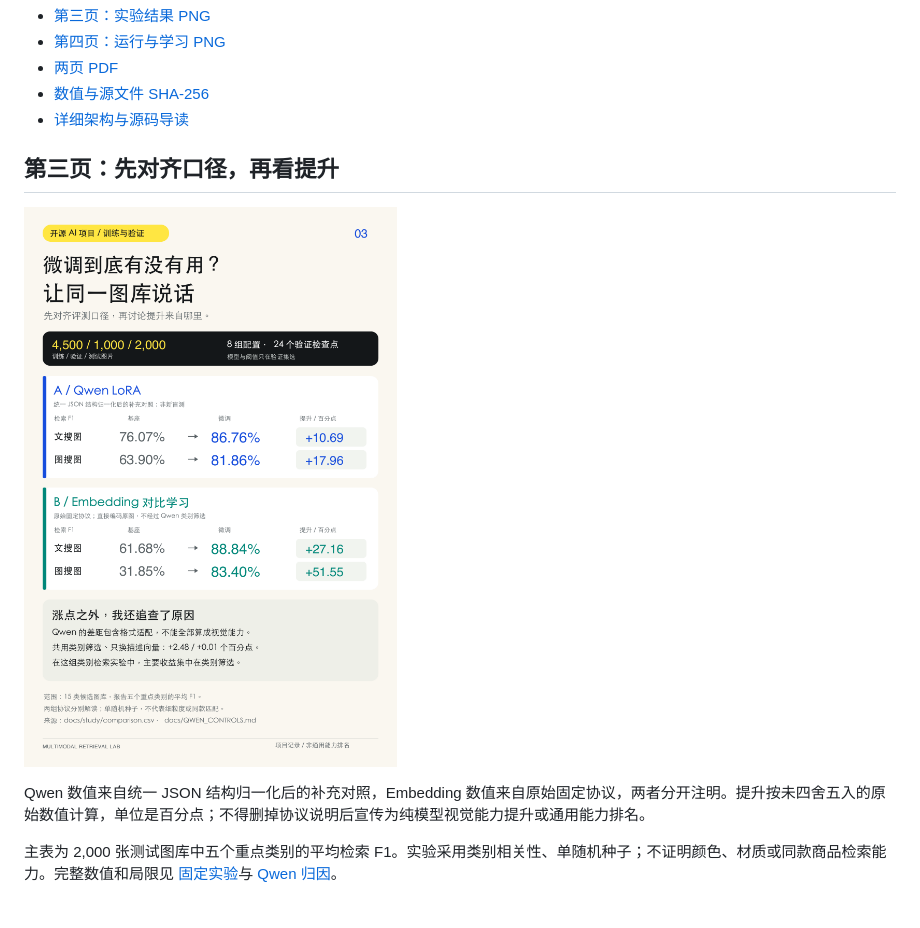
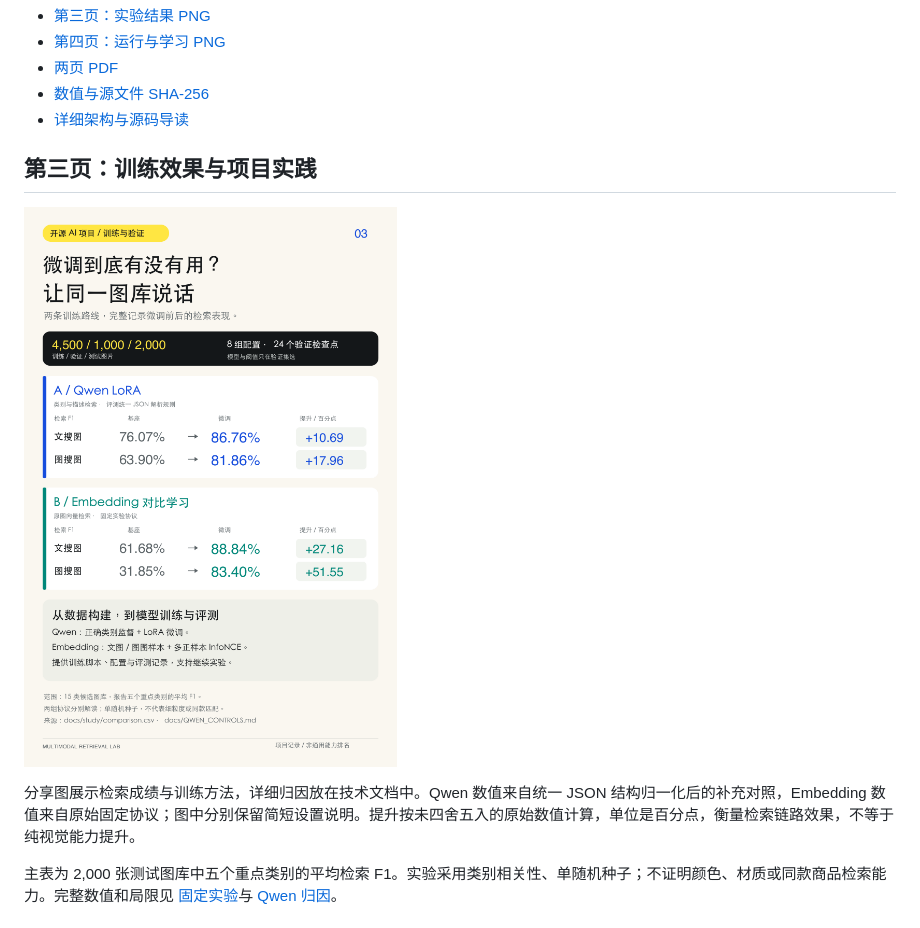
Before and after one commit to liangjianshu/multimodal-image-retrieval, a Markdown page: docs/social/README.md, the part around one of its changes. GitHub-like rendering; pictures changed too: docs/social/page-03-results.png.

Commit message:
Focus social results page on training methods and outcomes

```diff
--- a/docs/social/README.md
+++ b/docs/social/README.md
@@ -8,5 +8,5 @@
 - [数值与源文件 SHA-256](learning-pages.json)
 - [详细架构与源码导读](../ARCHITECTURE.md)
 
-## 第三页：先对齐口径，再看提升
+## 第三页：训练效果与项目实践
 
@@ -14,5 +14,5 @@
 
-Qwen 数值来自统一 JSON 结构归一化后的补充对照，Embedding 数值来自原始固定协议，两者分开注明。提升按未四舍五入的原始数值计算，单位是百分点；不得删掉协议说明后宣传为纯模型视觉能力提升或通用能力排名。
+分享图展示检索成绩与训练方法，详细归因放在技术文档中。Qwen 数值来自统一 JSON 结构归一化后的补充对照，Embedding 数值来自原始固定协议；图中分别保留简短设置说明。提升按未四舍五入的原始数值计算，单位是百分点，衡量检索链路效果，不等于纯视觉能力提升。
 
 主表为 2,000 张测试图库中五个重点类别的平均检索 F1。实验采用类别相关性、单随机种子；不证明颜色、材质或同款商品检索能力。完整数值和局限见 [固定实验](../RESTORED_STUDY.md)与 [Qwen 归因](../QWEN_CONTROLS.md)。
 
```
Also changed, not shown: other parts of docs/social/README.md (+1 -1 lines), 2 other files.
